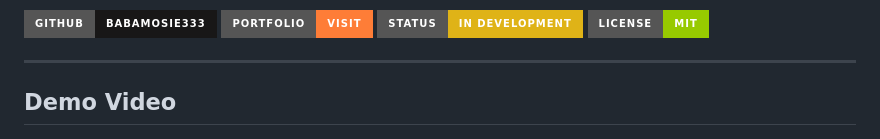
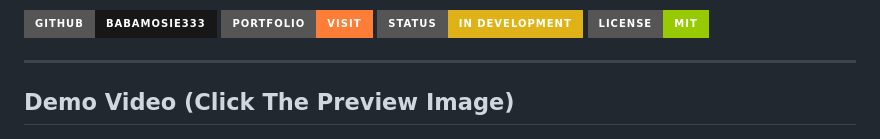
Before and after one commit to Babamosie333/Indian_Culture_Babamosie, a Markdown page: README.md, the part around the change. Rendered like a GitHub page; badges without logos.

Commit message:
Update demo video section header in README

```diff
--- a/README.md
+++ b/README.md
@@ -11,7 +11,7 @@
 
 ---
 
-## Demo Video
+## Demo Video (Click The Preview Image)
 
 [![Watch the demo video](./images/og-image.jpg)](https://www.image2url.com/r2/default/videos/1786634609148-0a25b9ca-cef2-46ce-8af6-6229e305caa2.mp4)
 
```
